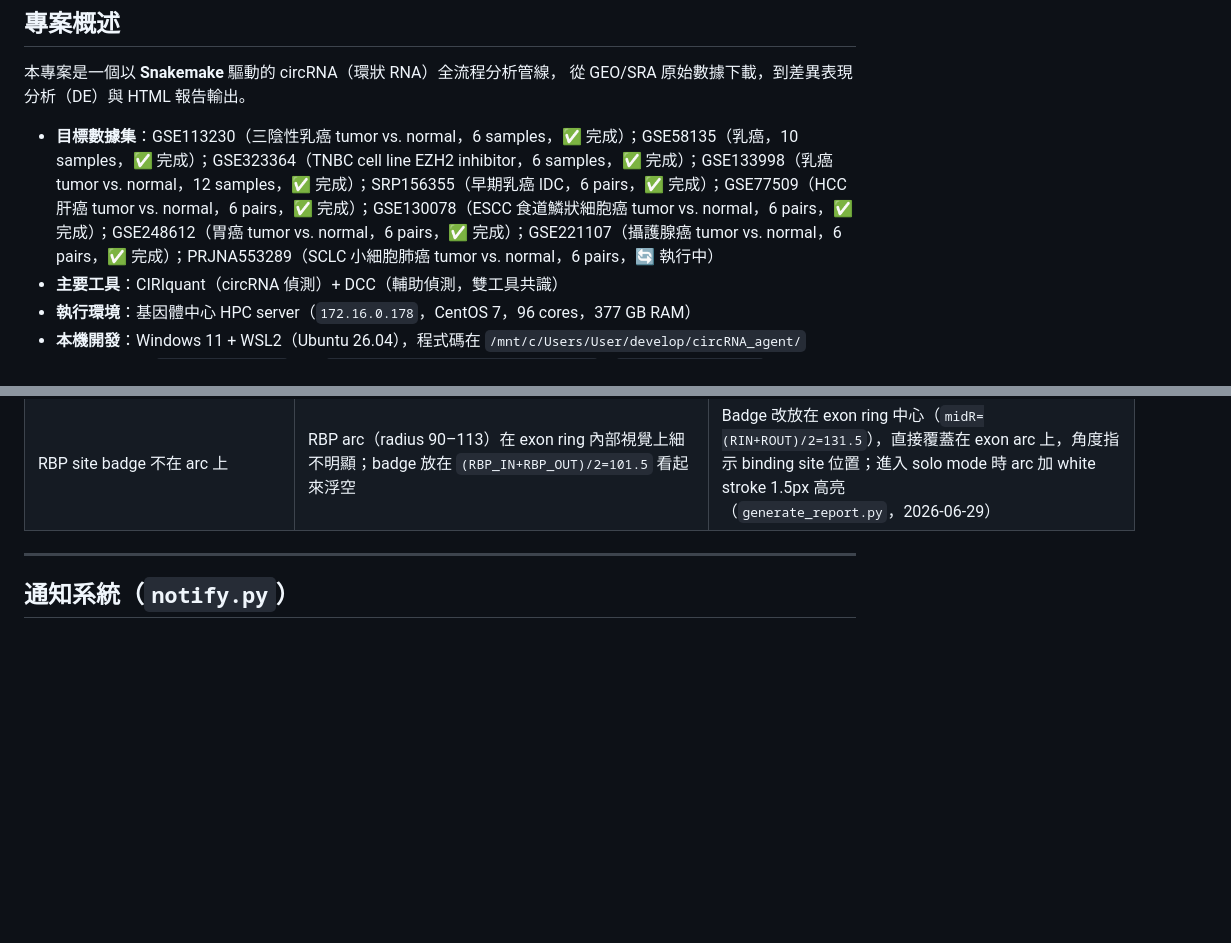
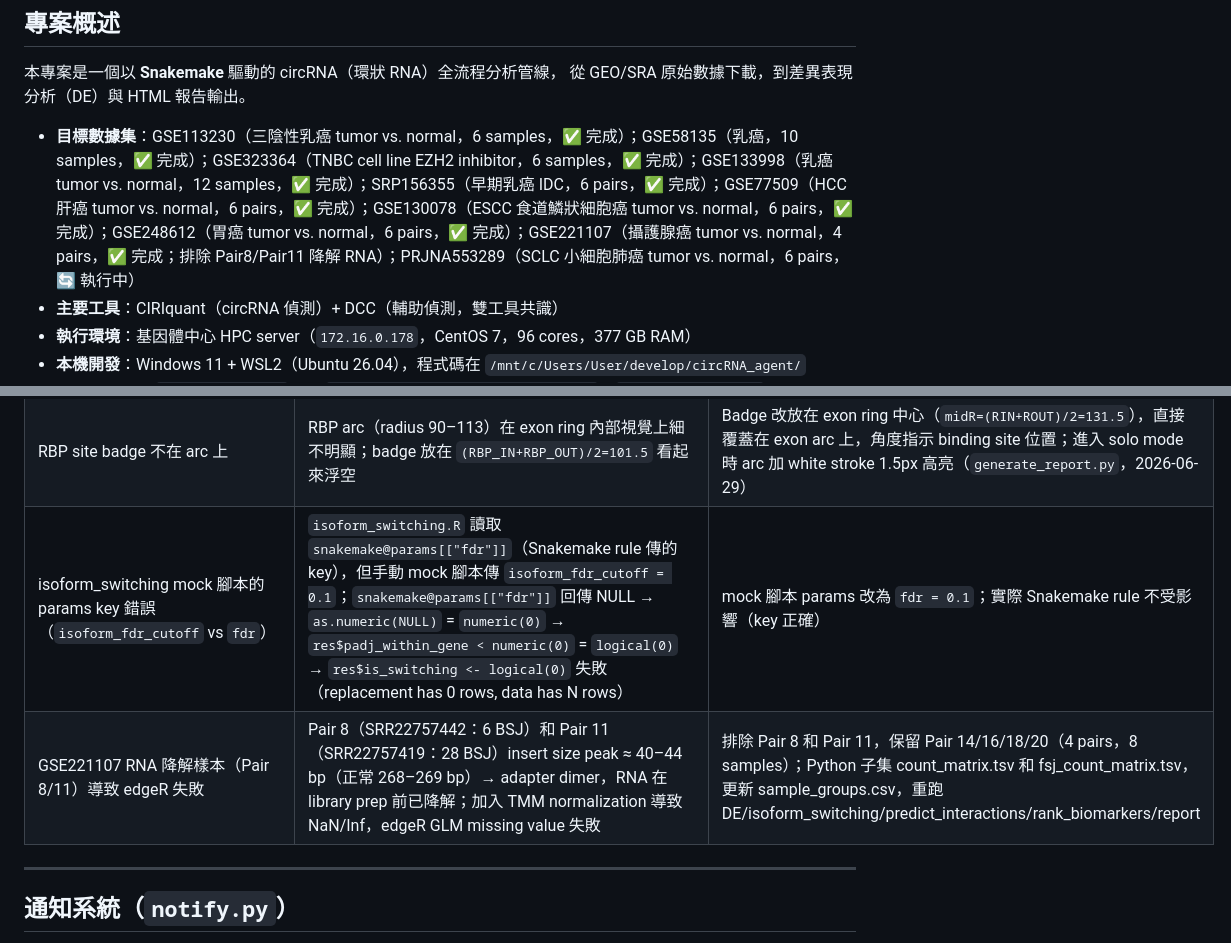
Before and after one commit to choukaihsuan/circRNA_agent, a Markdown page: CLAUDE.md, 2 parts joined by grey strips. Rendered like a GitHub page; blank space fills up the shorter version.

```diff
--- a/CLAUDE.md
+++ b/CLAUDE.md
@@ -5,7 +5,7 @@
 本專案是一個以 **Snakemake** 驅動的 circRNA（環狀 RNA）全流程分析管線，
 從 GEO/SRA 原始數據下載，到差異表現分析（DE）與 HTML 報告輸出。
 
-- **目標數據集**：GSE113230（三陰性乳癌 tumor vs. normal，6 samples，✅ 完成）；GSE58135（乳癌，10 samples，✅ 完成）；GSE323364（TNBC cell line EZH2 inhibitor，6 samples，✅ 完成）；GSE133998（乳癌 tumor vs. normal，12 samples，✅ 完成）；SRP156355（早期乳癌 IDC，6 pairs，✅ 完成）；GSE77509（HCC 肝癌 tumor vs. normal，6 pairs，✅ 完成）；GSE130078（ESCC 食道鱗狀細胞癌 tumor vs. normal，6 pairs，✅ 完成）；GSE248612（胃癌 tumor vs. normal，6 pairs，✅ 完成）；GSE221107（攝護腺癌 tumor vs. normal，6 pairs，✅ 完成）；PRJNA553289（SCLC 小細胞肺癌 tumor vs. normal，6 pairs，🔄 執行中）
+- **目標數據集**：GSE113230（三陰性乳癌 tumor vs. normal，6 samples，✅ 完成）；GSE58135（乳癌，10 samples，✅ 完成）；GSE323364（TNBC cell line EZH2 inhibitor，6 samples，✅ 完成）；GSE133998（乳癌 tumor vs. normal，12 samples，✅ 完成）；SRP156355（早期乳癌 IDC，6 pairs，✅ 完成）；GSE77509（HCC 肝癌 tumor vs. normal，6 pairs，✅ 完成）；GSE130078（ESCC 食道鱗狀細胞癌 tumor vs. normal，6 pairs，✅ 完成）；GSE248612（胃癌 tumor vs. normal，6 pairs，✅ 完成）；GSE221107（攝護腺癌 tumor vs. normal，4 pairs，✅ 完成；排除 Pair8/Pair11 降解 RNA）；PRJNA553289（SCLC 小細胞肺癌 tumor vs. normal，6 pairs，🔄 執行中）
 - **主要工具**：CIRIquant（circRNA 偵測）+ DCC（輔助偵測，雙工具共識）
 - **執行環境**：基因體中心 HPC server（`172.16.0.178`，CentOS 7，96 cores，377 GB RAM）
 - **本機開發**：Windows 11 + WSL2（Ubuntu 26.04），程式碼在 `/mnt/c/Users/User/develop/circRNA_agent/`
@@ -893,6 +893,8 @@ $PY $SCRIPTS/generate_comparison_report.py \
 | 登入頁錯誤訊息只有中文 | `login.html` 的 `{% if error %}` 只顯示中文錯誤；切換 EN 語言後錯誤仍顯示中文 | `login()` route 新增 `error_en` 欄位；`login.html` 加 `data-en="{{ error_en }}"` → lang switcher 自動替換為英文版錯誤訊息（2026-06-28） |
 | Circular Structure overlap annotation 字母重疊 | Solo mode（單分子可見）時 SVG 中出現兩組字母：per-arc site label（a/b/c）＋ overlap annotation letter（i/v，位於 midR=48 center hole 或 midR=164.5 miRNA ring）；使用者混淆 | 移除兩組 overlap annotation 的 `<circle>` + `<text>` badge（保留 boundary dash line）；只保留 `_arc_lbl` per-arc site labels（`generate_report.py`，2026-06-29） |
 | RBP site badge 不在 arc 上 | RBP arc（radius 90–113）在 exon ring 內部視覺上細不明顯；badge 放在 `(RBP_IN+RBP_OUT)/2=101.5` 看起來浮空 | Badge 改放在 exon ring 中心（`midR=(RIN+ROUT)/2=131.5`），直接覆蓋在 exon arc 上，角度指示 binding site 位置；進入 solo mode 時 arc 加 white stroke 1.5px 高亮（`generate_report.py`，2026-06-29） |
+| isoform_switching mock 腳本的 params key 錯誤（`isoform_fdr_cutoff` vs `fdr`）| `isoform_switching.R` 讀取 `snakemake@params[["fdr"]]`（Snakemake rule 傳的 key），但手動 mock 腳本傳 `isoform_fdr_cutoff = 0.1`；`snakemake@params[["fdr"]]` 回傳 NULL → `as.numeric(NULL)` = `numeric(0)` → `res$padj_within_gene < numeric(0)` = `logical(0)` → `res$is_switching <- logical(0)` 失敗（replacement has 0 rows, data has N rows）| mock 腳本 params 改為 `fdr = 0.1`；實際 Snakemake rule 不受影響（key 正確）|
+| GSE221107 RNA 降解樣本（Pair 8/11）導致 edgeR 失敗 | Pair 8（SRR22757442：6 BSJ）和 Pair 11（SRR22757419：28 BSJ）insert size peak ≈ 40–44 bp（正常 268–269 bp）→ adapter dimer，RNA 在 library prep 前已降解；加入 TMM normalization 導致 NaN/Inf，edgeR GLM missing value 失敗 | 排除 Pair 8 和 Pair 11，保留 Pair 14/16/18/20（4 pairs，8 samples）；Python 子集 count_matrix.tsv 和 fsj_count_matrix.tsv，更新 sample_groups.csv，重跑 DE/isoform_switching/predict_interactions/rank_biomarkers/report |
 
 ---
 
```
Also changed, not shown: other parts of CLAUDE.md (+41 -19 lines).
